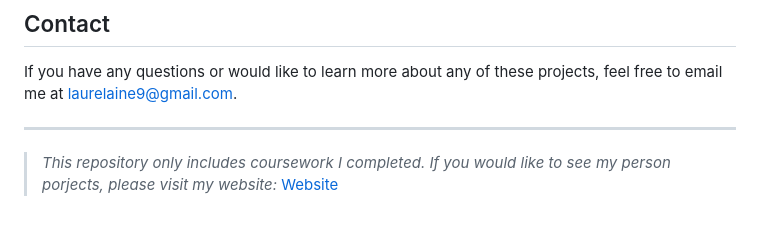
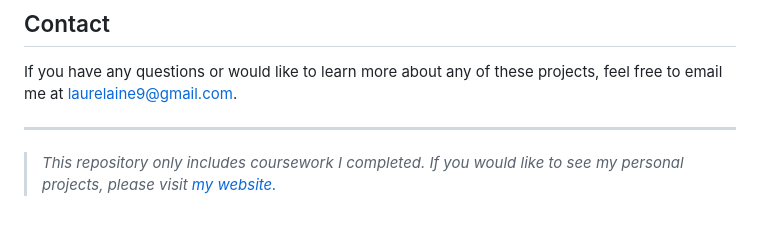
Before and after one commit to ler2003/LR-Portfolio, a Markdown page: README.md, the part around the change. Rendered like a GitHub page.

```diff
--- a/README.md
+++ b/README.md
@@ -78,5 +78,4 @@ If you have any questions or would like to learn more about any of these project
 
 ---
 
-> *This repository only includes coursework I completed. If you would like to see my person porjects, please visit my website:*
-[Website](https://ler2003.github.io)
+> *This repository only includes coursework I completed. If you would like to see my personal projects, please visit [my website.](https://ler2003.github.io)*
```
